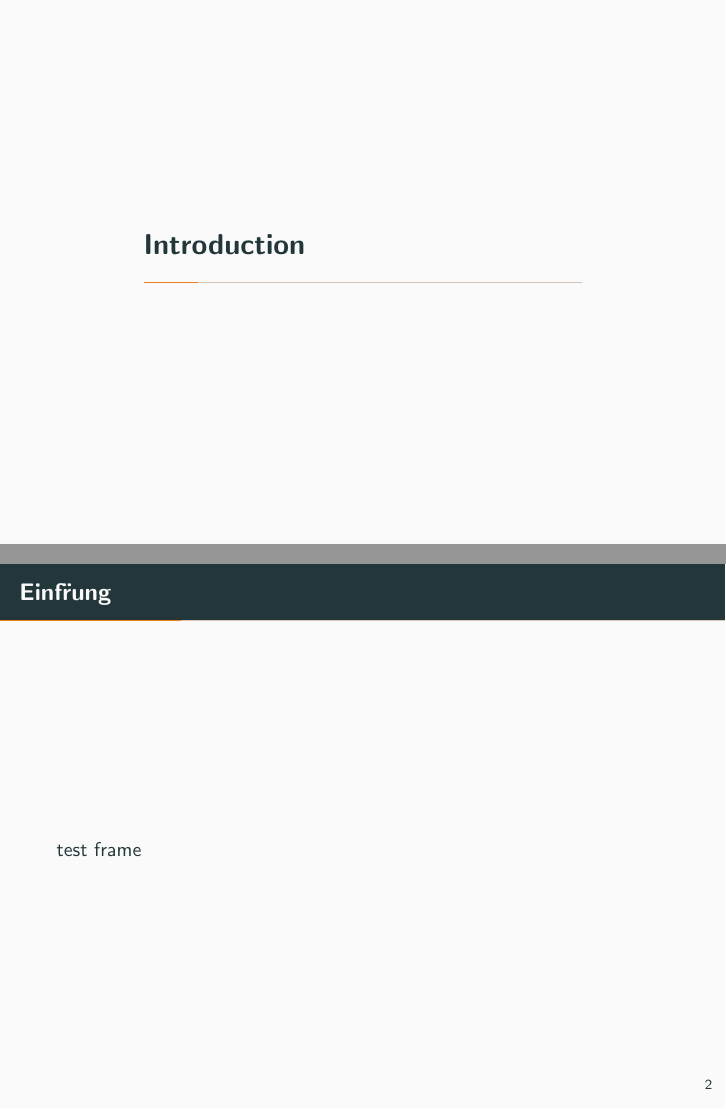
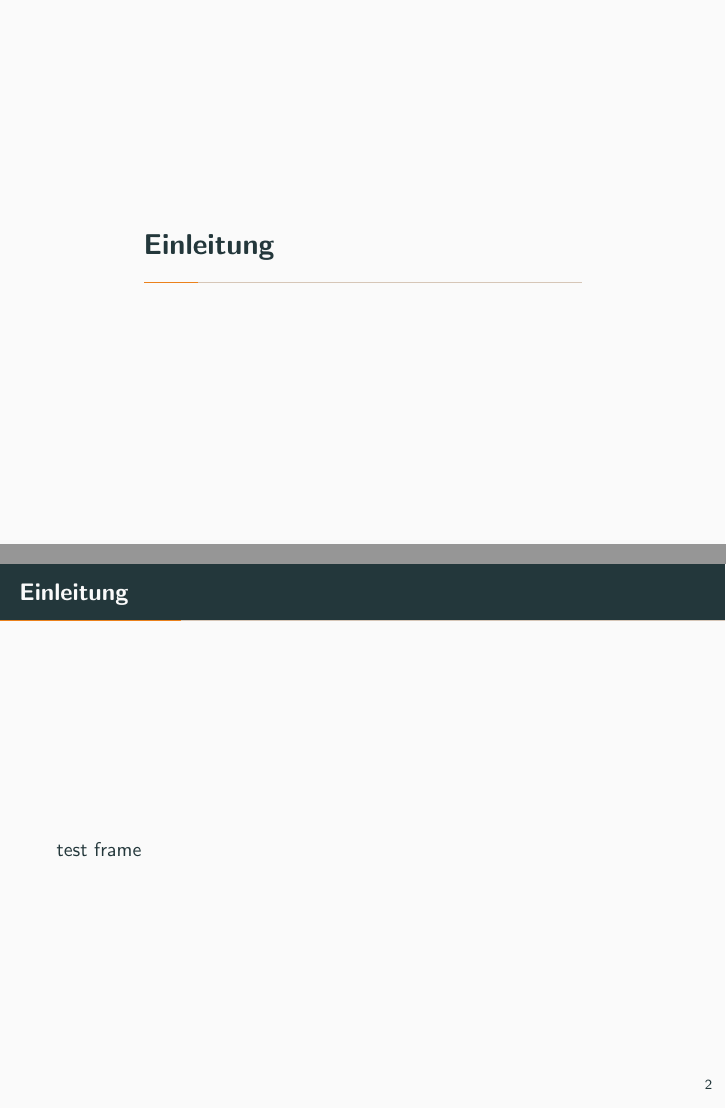
Before and after one commit to polis89/CryptoPS, LaTeX slides (presentation.tex): pages 3 and 4 of 14, joined at a grey line. Compiled offline with pdfLaTeX.

Commit message:
changed to german

```diff
--- a/presentation.tex
+++ b/presentation.tex
@@ -34,12 +34,12 @@
 \end{frame}
 
 %----------------------------------------------------------------------------------------
-%	INRODUCTION
+%	Einleitung
 %----------------------------------------------------------------------------------------
 
-\section{Introduction}
+\section{Einleitung}
 
-\begin{frame}[fragile]{Einf\"rung}
+\begin{frame}[fragile]{Einleitung}
   test frame
 \end{frame}
 
```
Also changed, not shown: presentation.pdf, presentation.tex (8 more changed lines).
